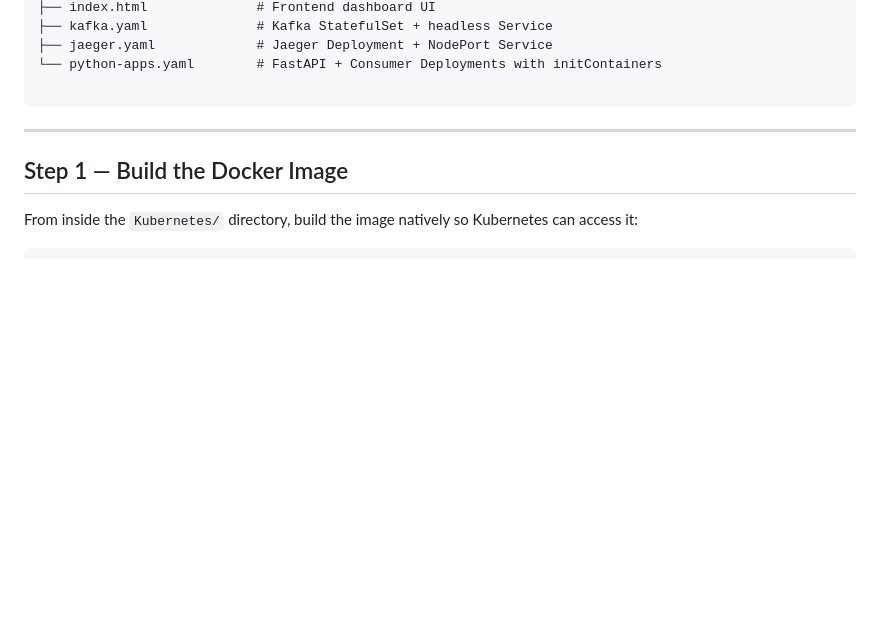
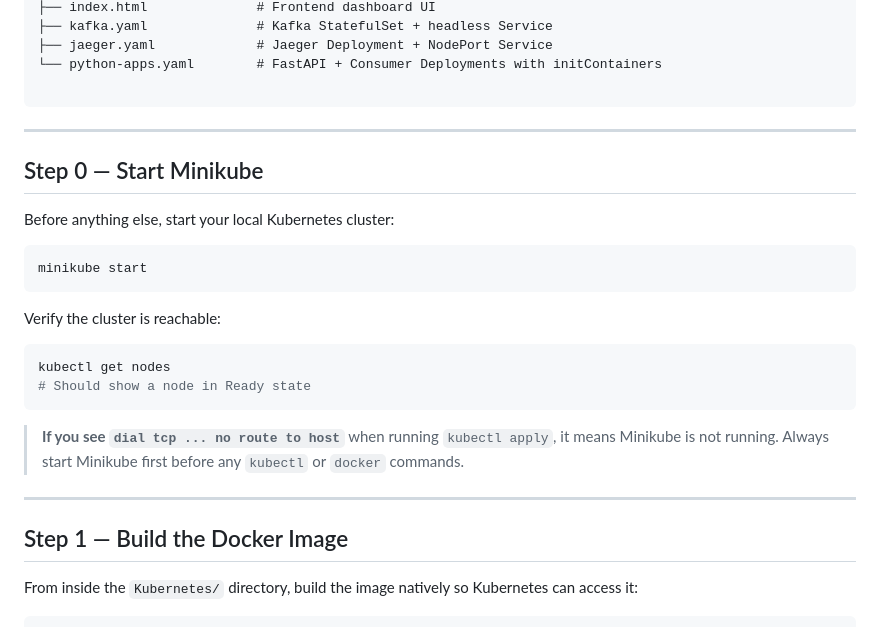
Before and after one commit to SVTA-OP/Kubernetes-Kafka-Demo, a Markdown page: README.MD, the part around the change. GitHub-like rendering; blank space fills up the shorter version.

Commit message:
Add Minikube startup instructions to README

````diff
--- a/README.MD
+++ b/README.MD
@@ -56,6 +56,25 @@ Kubernetes/
 └── python-apps.yaml        # FastAPI + Consumer Deployments with initContainers
 
 ```
+
+---
+
+## Step 0 — Start Minikube
+
+Before anything else, start your local Kubernetes cluster:
+
+```bash
+minikube start
+```
+
+Verify the cluster is reachable:
+
+```bash
+kubectl get nodes
+# Should show a node in Ready state
+```
+
+> **If you see `dial tcp ... no route to host`** when running `kubectl apply`, it means Minikube is not running. Always start Minikube first before any `kubectl` or `docker` commands.
 
 ---
 
````
